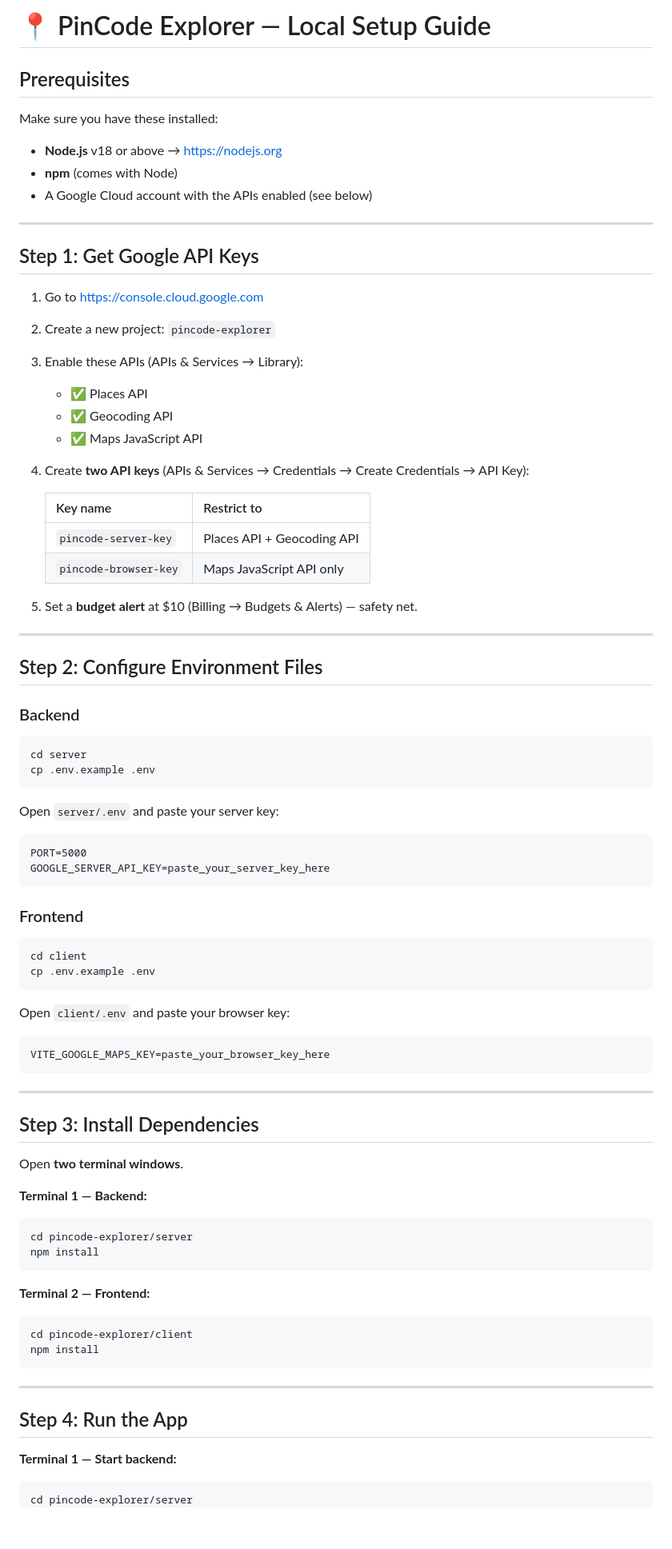
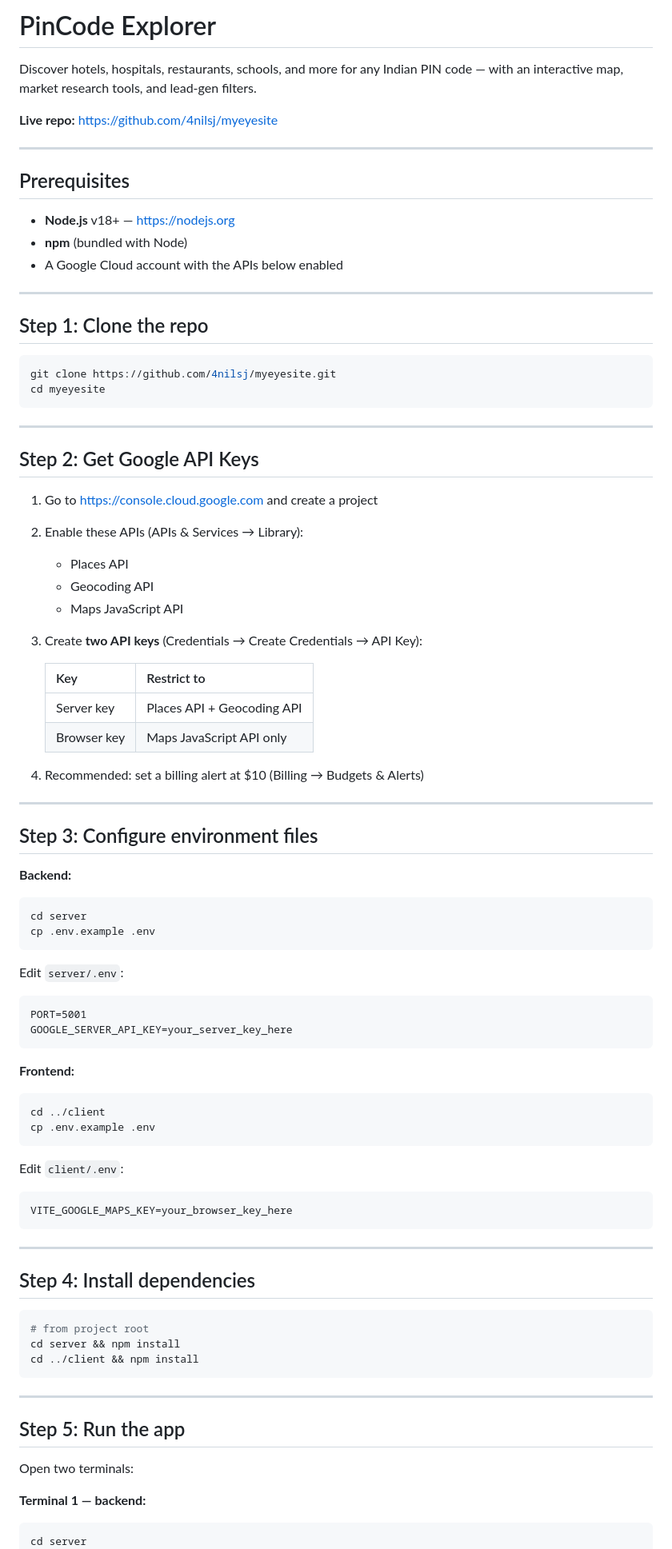
Before and after one commit to 4nilsj/myeyesite, a Markdown page: README.md, the part around one of its changes. Shown at 80% size. Rendered like a GitHub page; blank space fills up the shorter version.

````diff
--- a/README.md
+++ b/README.md
@@ -1,80 +1,86 @@
-# 📍 PinCode Explorer — Local Setup Guide
+# PinCode Explorer
+
+Discover hotels, hospitals, restaurants, schools, and more for any Indian PIN code — with an interactive map, market research tools, and lead-gen filters.
+
+**Live repo:** https://github.com/4nilsj/myeyesite
+
+---
 
 ## Prerequisites
 
-Make sure you have these installed:
-- **Node.js** v18 or above → https://nodejs.org
-- **npm** (comes with Node)
-- A Google Cloud account with the APIs enabled (see below)
+- **Node.js** v18+ — https://nodejs.org
+- **npm** (bundled with Node)
+- A Google Cloud account with the APIs below enabled
 
 ---
 
-## Step 1: Get Google API Keys
+## Step 1: Clone the repo
 
-1. Go to https://console.cloud.google.com
-2. Create a new project: `pincode-explorer`
-3. Enable these APIs (APIs & Services → Library):
-   - ✅ Places API
-   - ✅ Geocoding API
-   - ✅ Maps JavaScript API
-
-4. Create **two API keys** (APIs & Services → Credentials → Create Credentials → API Key):
-
-   | Key name | Restrict to |
-   |---|---|
-   | `pincode-server-key` | Places API + Geocoding API |
-   | `pincode-browser-key` | Maps JavaScript API only |
-
-5. Set a **budget alert** at $10 (Billing → Budgets & Alerts) — safety net.
+```bash
+git clone https://github.com/4nilsj/myeyesite.git
+cd myeyesite
+```
 
 ---
 
-## Step 2: Configure Environment Files
+## Step 2: Get Google API Keys
 
-### Backend
+1. Go to https://console.cloud.google.com and create a project
+2. Enable these APIs (APIs & Services → Library):
+   - Places API
+   - Geocoding API
+   - Maps JavaScript API
+3. Create **two API keys** (Credentials → Create Credentials → API Key):
+
+   | Key | Restrict to |
+   |-----|-------------|
+   | Server key | Places API + Geocoding API |
+   | Browser key | Maps JavaScript API only |
+
+4. Recommended: set a billing alert at $10 (Billing → Budgets & Alerts)
+
+---
+
+## Step 3: Configure environment files
+
+**Backend:**
 ```bash
 cd server
 cp .env.example .env
 ```
-Open `server/.env` and paste your server key:
+Edit `server/.env`:
 ```
-PORT=5000
-GOOGLE_SERVER_API_KEY=paste_your_server_key_here
+PORT=5001
+GOOGLE_SERVER_API_KEY=your_server_key_here
 ```
 
-### Frontend
+**Frontend:**
 ```bash
-cd client
+cd ../client
 cp .env.example .env
 ```
-Open `client/.env` and paste your browser key:
+Edit `client/.env`:
 ```
-VITE_GOOGLE_MAPS_KEY=paste_your_browser_key_here
+VITE_GOOGLE_MAPS_KEY=your_browser_key_here
 ```
 
 ---
 
-## Step 3: Install Dependencies
+## Step 4: Install dependencies
 
-Open **two terminal windows**.
-
-**Terminal 1 — Backend:**
 ```bash
-cd pincode-explorer/server
-npm install
-```
-
-**Terminal 2 — Frontend:**
-```bash
-cd pincode-explorer/client
-npm install
+# from project root
+cd server && npm install
+cd ../client && npm install
 ```
 
 ---
 
-## Step 4: Run the App
+## Step 5: Run the app
 
-**Terminal 1 — Start backend:**
+Open two terminals:
+
+**Terminal 1 — backend:**
 ```bash
-cd pincode-explorer/server
+cd server
 npm run dev
````
Also changed, not shown: other parts of README.md (+57 -83 lines).
